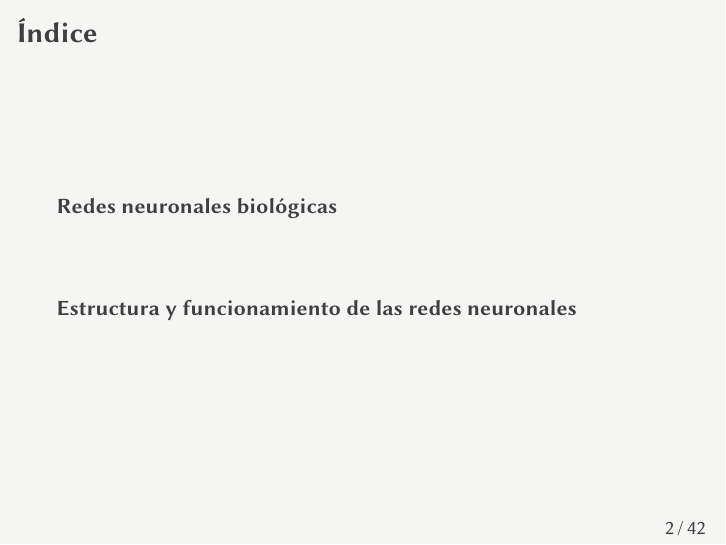
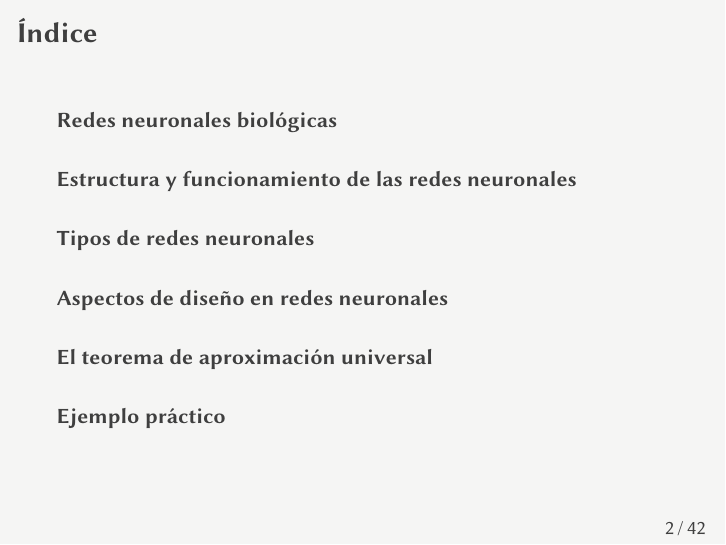
Before and after one commit to jmml97/emv-redes-neuronales, LaTeX slides (emv.redes-neuronales.presentacion.tex): page 2 of 42. Compiled offline with XeLaTeX.

Commit message:
Añade índice

```diff
--- a/emv.redes-neuronales.presentacion.tex
+++ b/emv.redes-neuronales.presentacion.tex
@@ -386,6 +386,8 @@
   \end{itemize}
 \end{frame}
 
+\section{Tipos de redes neuronales}
+
 \begin{frame}{Redes convolucionales}
     \begin{itemize}
         \item Uno de los problemas principales de las redes neuronales convencionales en el tratamiento de imágenes es el gran número de parámetros involucrados.
@@ -497,6 +499,8 @@ de los cálculos previos. Se forman bucles.
 \end{figure}
 \end{frame}
 
+\section{Aspectos de diseño en redes neuronales}
+
 \begin{frame}{Aspectos de diseño}
   \begin{itemize}
 \item \textbf{\textit{Overfitting}}: La red ha memorizado los ejemplos de entrenamiento, pero no ha aprendido a generalizar a nuevas situaciones.
@@ -548,6 +552,8 @@ de los cálculos previos. Se forman bucles.
 
 \end{frame}
 
+\section{El teorema de aproximación universal}
+
 \begin{frame}{Teorema de aproximación universal}
   \begin{itemize}
 \item El teorema de aproximación universal, probado en 1989, establece que una red \textit{feed-forward} con una sola capa oculta que contiene un número finito de neuronas puede aproximar con precisión arbitraria cualquier función continua en un subconjunto compacto de $\mathbb{R}^n$, bajo condiciones poco restrictivas sobre la función de activación.
@@ -559,6 +565,8 @@ de los cálculos previos. Se forman bucles.
   \end{itemize}
 
 \end{frame}
+
+\section{Ejemplo práctico}
 
 \begin{frame}{Ejemplo de clasificación en CIFAR-10}
 \begin{itemize}
```
